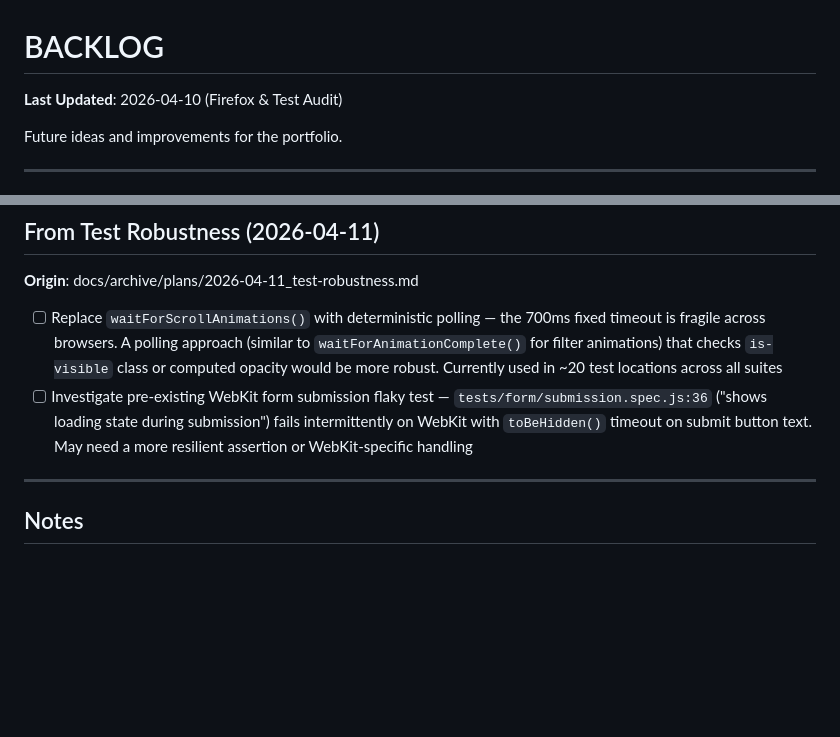
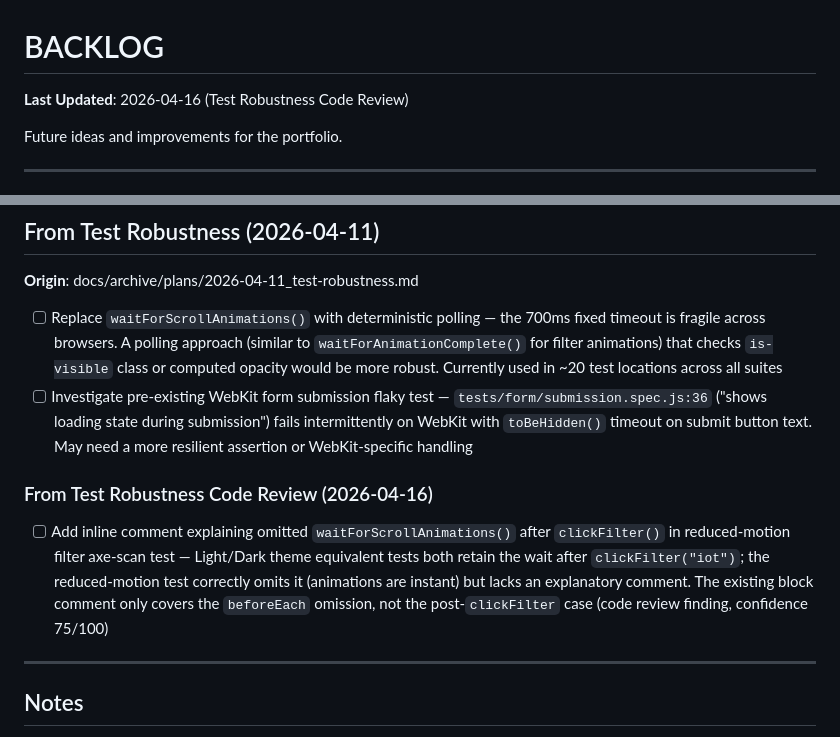
Before and after one commit to GoodAlex223/goodalex223.github.io, a Markdown page: docs/planning/BACKLOG.md, 2 parts joined by grey strips. GitHub-like rendering; blank space fills up the shorter version.

Commit message:
docs: Add code review improvements from PR #63 to backlog
Fix CLAUDE.md inaccuracy: "POM handles it" → "animations are instant
under reduced motion" for form axe-scan reduced-motion documentation.

Co-Authored-By: Claude Opus 4.6 (1M context) <noreply@anthropic.com>

```diff
--- a/docs/planning/BACKLOG.md
+++ b/docs/planning/BACKLOG.md
@@ -1,6 +1,6 @@
 # BACKLOG
 
-**Last Updated**: 2026-04-10 (Firefox & Test Audit)
+**Last Updated**: 2026-04-16 (Test Robustness Code Review)
 
 Future ideas and improvements for the portfolio.
 
@@ -853,6 +853,10 @@ _Extracted from implementation plan:_
 - [ ] Replace `waitForScrollAnimations()` with deterministic polling — the 700ms fixed timeout is fragile across browsers. A polling approach (similar to `waitForAnimationComplete()` for filter animations) that checks `is-visible` class or computed opacity would be more robust. Currently used in ~20 test locations across all suites
 - [ ] Investigate pre-existing WebKit form submission flaky test — `tests/form/submission.spec.js:36` ("shows loading state during submission") fails intermittently on WebKit with `toBeHidden()` timeout on submit button text. May need a more resilient assertion or WebKit-specific handling
 
+### From Test Robustness Code Review (2026-04-16)
+
+- [ ] Add inline comment explaining omitted `waitForScrollAnimations()` after `clickFilter()` in reduced-motion filter axe-scan test — Light/Dark theme equivalent tests both retain the wait after `clickFilter("iot")`; the reduced-motion test correctly omits it (animations are instant) but lacks an explanatory comment. The existing block comment only covers the `beforeEach` omission, not the post-`clickFilter` case (code review finding, confidence 75/100)
+
 ---
 
 ## Notes
```
Also changed, not shown: CLAUDE.md (+1 -1 lines).
